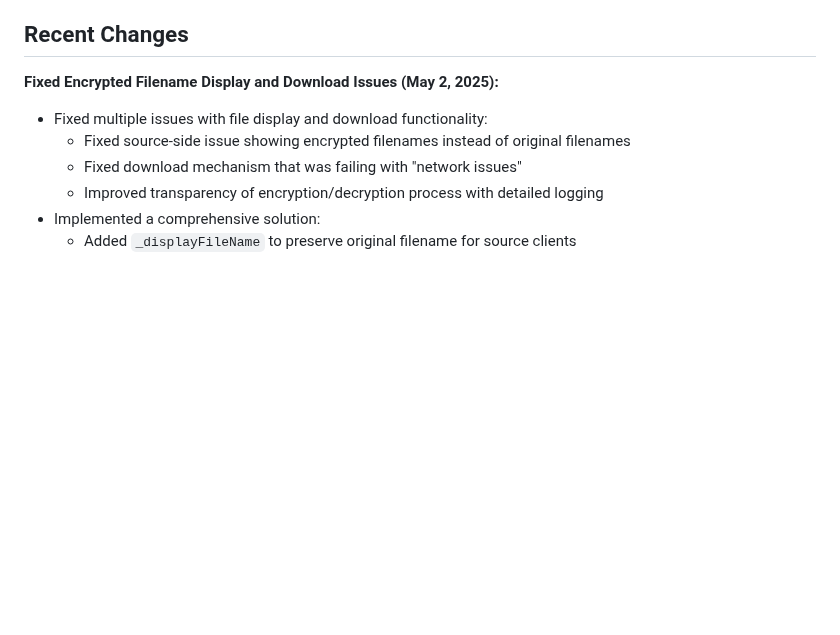
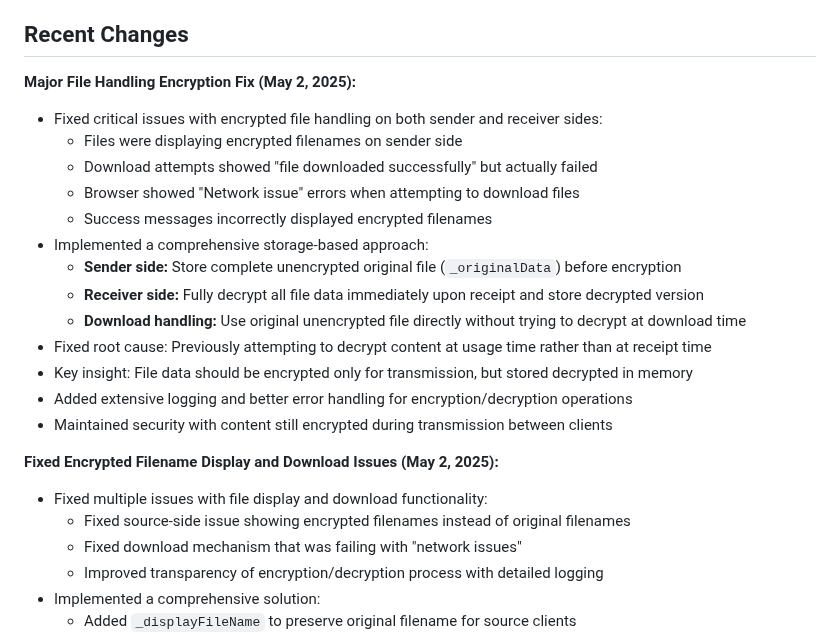
Before and after one commit to jsbattig/clipshare, a Markdown page: memory-bank/activeContext.md, the part around the change. Drawn GitHub-style; blank space fills up the shorter version.

Commit message:
Update memory bank with comprehensive file encryption fix details

```diff
--- a/memory-bank/activeContext.md
+++ b/memory-bank/activeContext.md
@@ -9,6 +9,21 @@ The current focus is on implementing the core clipboard synchronization function
 4. Docker containerization for easy deployment
 
 ## Recent Changes
+
+**Major File Handling Encryption Fix (May 2, 2025):**
+- Fixed critical issues with encrypted file handling on both sender and receiver sides:
+  - Files were displaying encrypted filenames on sender side
+  - Download attempts showed "file downloaded successfully" but actually failed
+  - Browser showed "Network issue" errors when attempting to download files
+  - Success messages incorrectly displayed encrypted filenames
+- Implemented a comprehensive storage-based approach:
+  - **Sender side:** Store complete unencrypted original file (`_originalData`) before encryption
+  - **Receiver side:** Fully decrypt all file data immediately upon receipt and store decrypted version
+  - **Download handling:** Use original unencrypted file directly without trying to decrypt at download time
+- Fixed root cause: Previously attempting to decrypt content at usage time rather than at receipt time
+- Key insight: File data should be encrypted only for transmission, but stored decrypted in memory
+- Added extensive logging and better error handling for encryption/decryption operations
+- Maintained security with content still encrypted during transmission between clients
 
 **Fixed Encrypted Filename Display and Download Issues (May 2, 2025):**
 - Fixed multiple issues with file display and download functionality:
```
